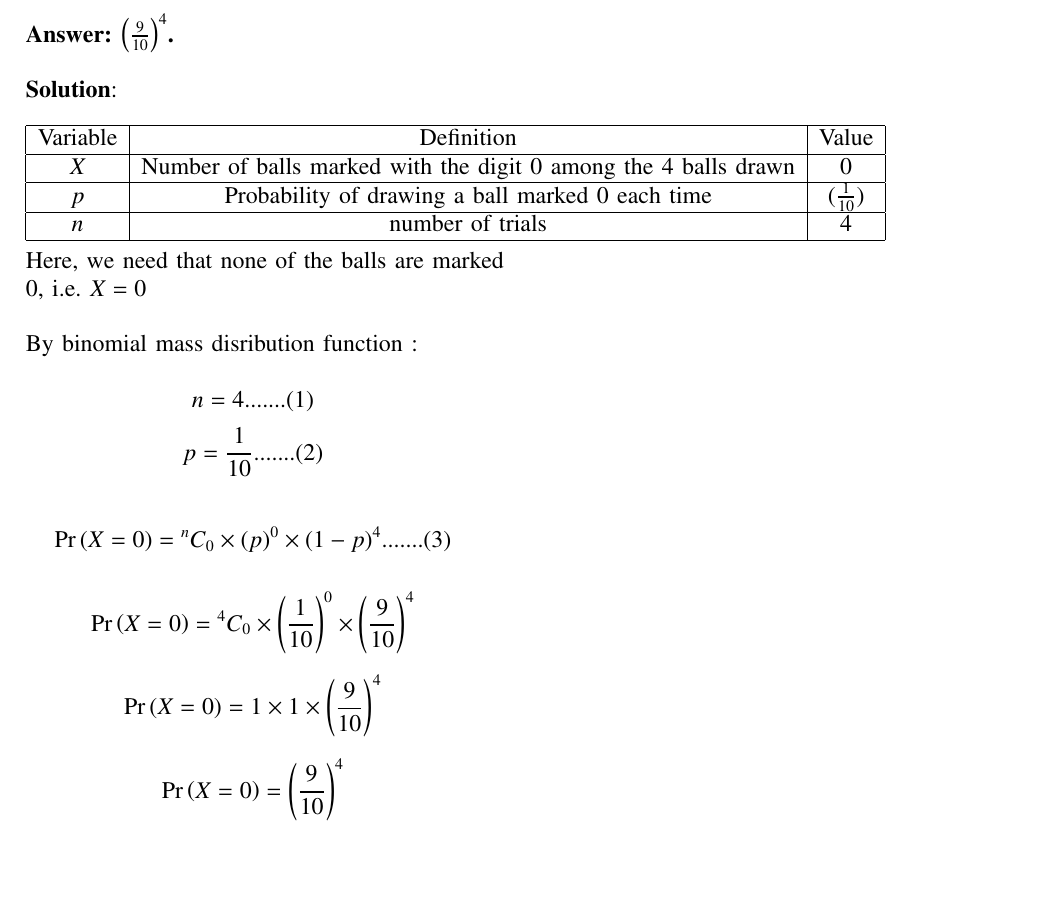
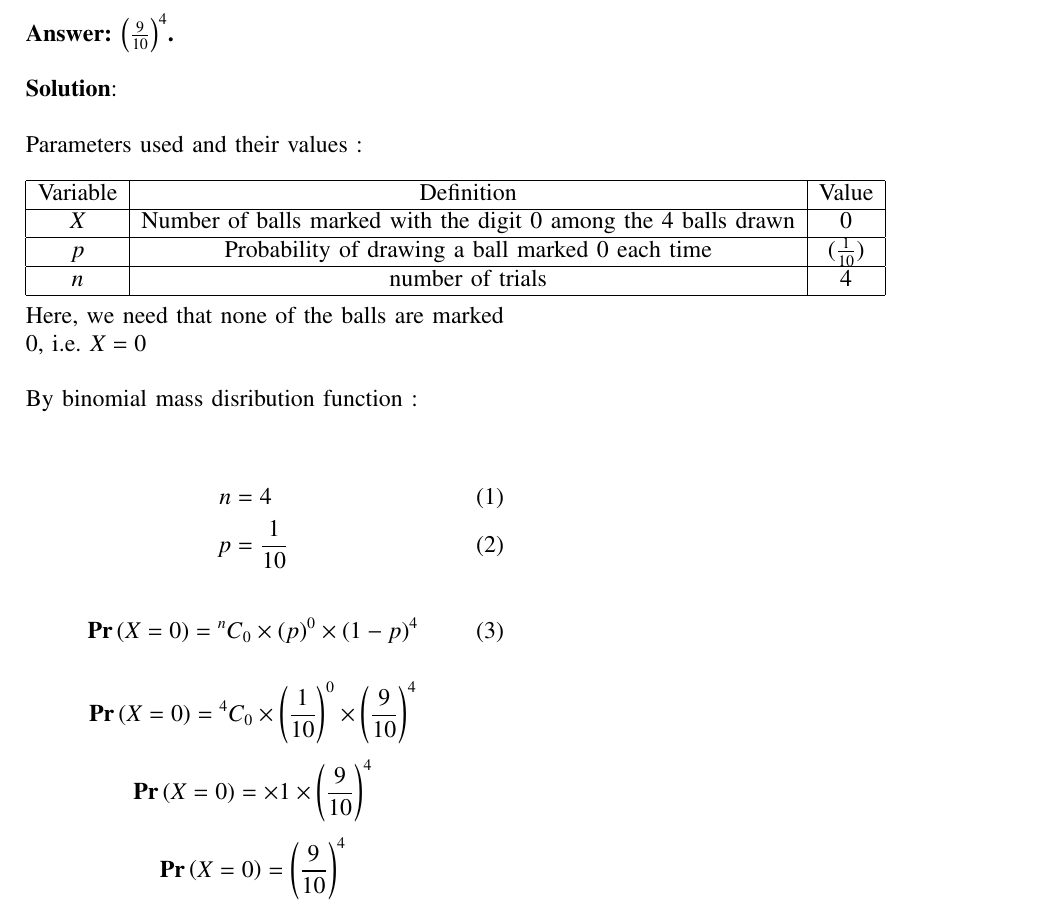
Before and after one commit to ash-1607/Assignment1, a LaTeX paper (Ash_1.tex): part of the page, cut so that both start at the same text, the shorter picture padded with empty space. Compiled offline with pdfLaTeX.

Commit message:
Update Ash_1.tex

```diff
--- a/Ash_1.tex
+++ b/Ash_1.tex
@@ -1,6 +1,11 @@
 \let\negmedspace\undefined
 \let\negthickspace\undefined
 \documentclass[journal,12pt]{IEEEtran}
+
+\documentclass[a4paper,11pt]{article}
+%\documentclass[a4paper,11pt]{scrartcl}
+\usepackage{amsmath}
+\usepackage[utf8]{inputenc}
 
 \def\P(#1){\Phelper#1|\relax\Pchoice(#1)}
 \def\Phelper#1|#2\relax{\ifx\relax#2\relax\def\Pchoice{\Pone}\else\def\Pchoice{\Ptwo}\fi}
@@ -139,6 +145,8 @@ the digit 0?\\
 
 \textbf{Solution}:\\
 
+Parameters used and their values :\\
+
 \begin{tabular}{|c|c|c|}
 \hline
 Variable & Definition & Value\\
@@ -157,15 +165,22 @@ Here, we need that none of the balls are marked
 0, i.e. $X=0$\\
 
 By binomial mass disribution function :\\
-$$ n = 4   .......(1)$$
-$$ p = \frac{1}{10}    .......(2)$$
 
-$$ \P(X=0) = \Comb{n}{0} \times (p)^0 \times (1-p)^4  .......(3)$$
+
+\begin{align}
+n &= 4\\
+p &= \frac{1}{10}
+\end{align}
+
+
+\begin{align}
+\P(X=0) &= \Comb{n}{0} \times (p)^0 \times (1-p)^4
+\end{align}
 
 $$ \P(X=0) = \Comb{4}{0} \times \left(\frac{1}{10}\right)^0 \times \left(\frac{9}{10}\right)^4 $$
-
-$$ \P(X=0) = 1 \times 1\times \left(\frac{9}{10}\right)^4 $$
-
+$$ \P(X=0) = \times 1\times \left(\frac{9}{10}\right)^4 $$
 $$ \P(X=0) = \left(\frac{9}{10}\right)^4 $$
 
+
+
 \end{document}
```
Also changed, not shown: Ash_1.tex (1 more changed lines).
